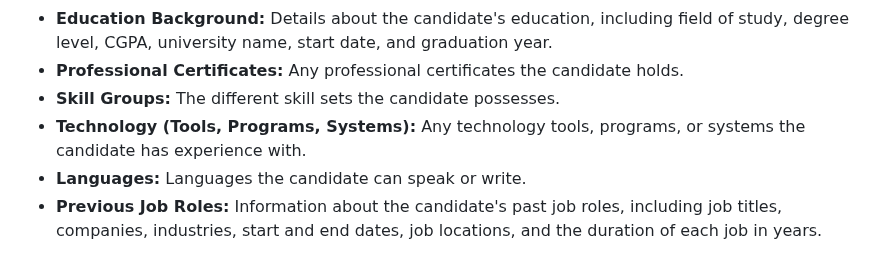
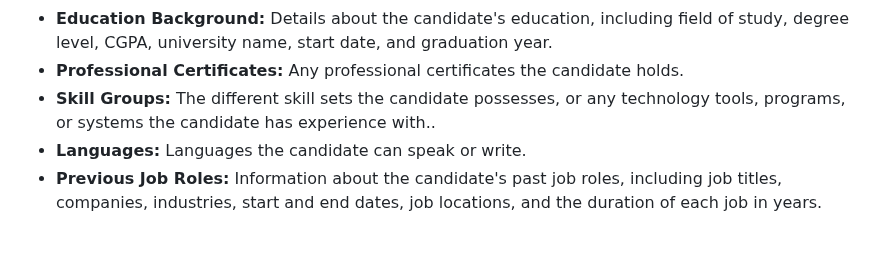
Before and after one commit to CthreeP0/Rag_project, a Markdown page: README.md, the part around the change. Rendered like a GitHub page.

```diff
--- a/README.md
+++ b/README.md
@@ -20,8 +20,7 @@
 - **Current Location:** The candidate's current location, including country, state, and city.
 - **Education Background:** Details about the candidate's education, including field of study, degree level, CGPA, university name, start date, and graduation year.
 - **Professional Certificates:** Any professional certificates the candidate holds.
-- **Skill Groups:** The different skill sets the candidate possesses.
-- **Technology (Tools, Programs, Systems):** Any technology tools, programs, or systems the candidate has experience with.
+- **Skill Groups:** The different skill sets the candidate possesses, or any technology tools, programs, or systems the candidate has experience with..
 - **Languages:** Languages the candidate can speak or write.
 - **Previous Job Roles:** Information about the candidate's past job roles, including job titles, companies, industries, start and end dates, job locations, and the duration of each job in years.
 
```
